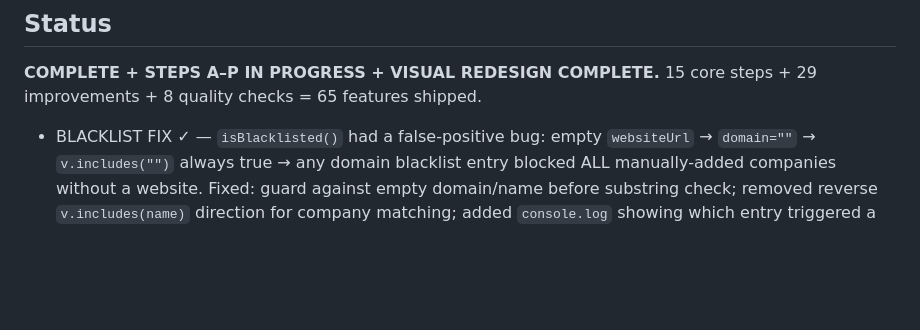
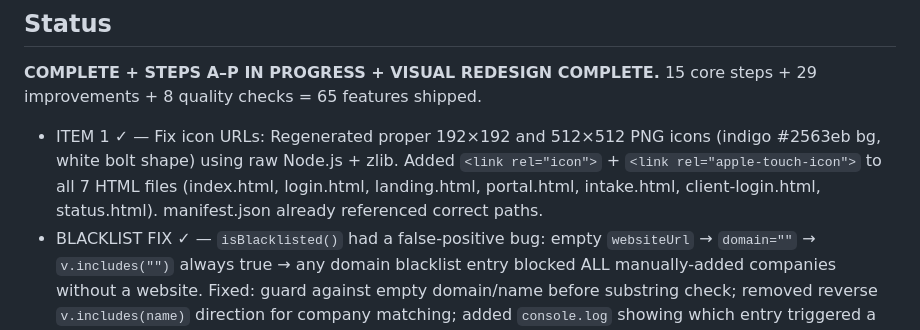
Before and after one commit to Benjamin2eaccount/agency-ai, a Markdown page: CLAUDE.md, the part around the change. Drawn GitHub-style; blank space fills up the shorter version.

Commit message:
Update CLAUDE.md: Item 1 done

```diff
--- a/CLAUDE.md
+++ b/CLAUDE.md
@@ -5,6 +5,7 @@ A fully autonomous AI outreach SaaS. It finds 15 local businesses daily using 7
 
 ## Status
 **COMPLETE + STEPS A–P IN PROGRESS + VISUAL REDESIGN COMPLETE.** 15 core steps + 29 improvements + 8 quality checks = 65 features shipped.
+- ITEM 1 ✓ — Fix icon URLs: Regenerated proper 192×192 and 512×512 PNG icons (indigo #2563eb bg, white bolt shape) using raw Node.js + zlib. Added `<link rel="icon">` + `<link rel="apple-touch-icon">` to all 7 HTML files (index.html, login.html, landing.html, portal.html, intake.html, client-login.html, status.html). manifest.json already referenced correct paths.
 - BLACKLIST FIX ✓ — `isBlacklisted()` had a false-positive bug: empty `websiteUrl` → `domain=""` → `v.includes("")` always true → any domain blacklist entry blocked ALL manually-added companies without a website. Fixed: guard against empty domain/name before substring check; removed reverse `v.includes(name)` direction for company matching; added `console.log` showing which entry triggered a block.
 - EMAIL SOURCE BADGE ✓ — `emailSource = 'verified'` set in `processOneLead()` for all Agent 1 web-search emails. Badge logic in app.js (table + lead detail): `verified/scraped/gevonden/agent1_websearch` → green "✓ Geverifieerd"; `guessed/geschat` → amber "Geschat"; `null/undefined/handmatig` → no badge.
 - VISUAL REDESIGN ✓ — Complete CSS rewrite (style.css) + all views in app.js redesigned. New design system: dark sidebar (`#111`), accent blue (`#2563eb`), CSS variables throughout, topbar with breadcrumb + clock, sidebar search + "Nu draait" progress section, `page-label` on every page header. All hardcoded hex colors (#6366f1, #ef4444, #10b981, #f59e0b, #9ca3af) replaced with CSS variables. Views updated: Dashboard, Inbox, Leads, Pipeline, Agents, Runs, Settings, Stats, Chat.
```
